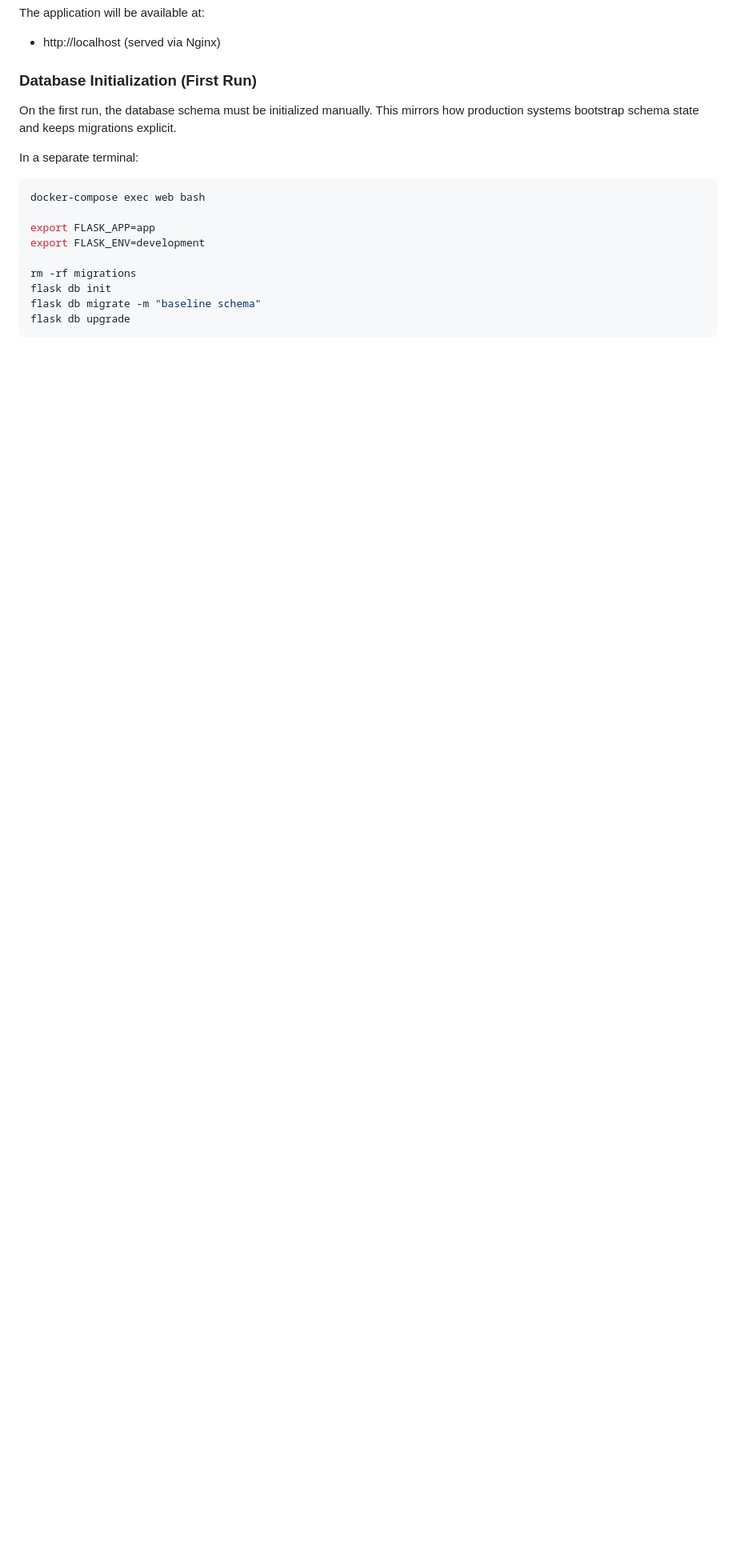
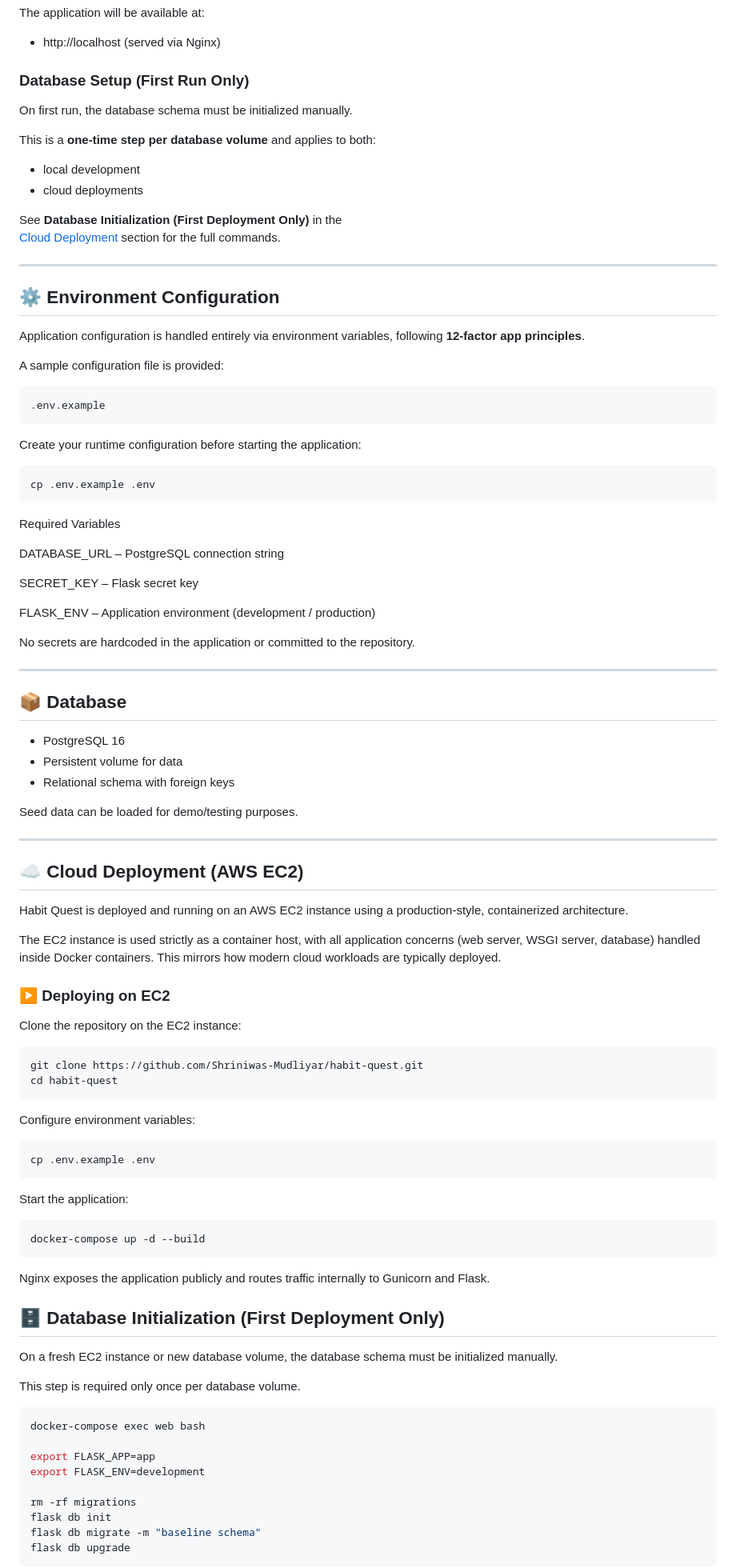
Before and after one commit to Shriniwas-Mudliyar/habit-quest, a Markdown page: README.md, the part around one of its changes. Shown at 80% size. Drawn GitHub-style; blank space fills up the shorter version.

Commit message:
Update README.md
Added Cloud Deployment Section

````diff
--- a/README.md
+++ b/README.md
@@ -128,11 +128,80 @@ The application will be available at:
 
 * http://localhost (served via Nginx)
 
-### Database Initialization (First Run)
-On the first run, the database schema must be initialized manually.
-This mirrors how production systems bootstrap schema state and keeps migrations explicit.
+### Database Setup (First Run Only)
 
-In a separate terminal:
+On first run, the database schema must be initialized manually.
+
+This is a **one-time step per database volume** and applies to both:
+- local development
+- cloud deployments
+
+See **Database Initialization (First Deployment Only)** in the
+[Cloud Deployment](#-cloud-deployment-aws-ec2) section for the full commands.
+
+---
+
+## ⚙️ Environment Configuration
+
+Application configuration is handled entirely via environment variables,
+following **12-factor app principles**.
+
+A sample configuration file is provided:
+
+```bash
+.env.example
+```
+Create your runtime configuration before starting the application:
+```bash
+cp .env.example .env
+```
+Required Variables
+
+DATABASE_URL – PostgreSQL connection string
+
+SECRET_KEY – Flask secret key
+
+FLASK_ENV – Application environment (development / production)
+
+No secrets are hardcoded in the application or committed to the repository.
+
+---
+
+## 📦 Database
+
+* PostgreSQL 16
+* Persistent volume for data
+* Relational schema with foreign keys
+
+Seed data can be loaded for demo/testing purposes.
+
+---
+
+## ☁️ Cloud Deployment (AWS EC2)
+Habit Quest is deployed and running on an AWS EC2 instance using a production-style, containerized architecture.
+
+The EC2 instance is used strictly as a container host, with all application concerns (web server, WSGI server, database) handled inside Docker containers. This mirrors how modern cloud workloads are typically deployed.
+
+### ▶️ Deploying on EC2
+Clone the repository on the EC2 instance:
+```bash
+git clone https://github.com/Shriniwas-Mudliyar/habit-quest.git
+cd habit-quest
+```
+Configure environment variables:
+```bash
+cp .env.example .env
+```
+Start the application:
+```bash
+docker-compose up -d --build
+```
+Nginx exposes the application publicly and routes traffic internally to Gunicorn and Flask.
+
+## 🗄 Database Initialization (First Deployment Only)
+On a fresh EC2 instance or new database volume, the database schema must be initialized manually.
+
+This step is required only once per database volume.
 ```bash
 docker-compose exec web bash
 
````
Also changed, not shown: other parts of README.md (+6 -34 lines).
